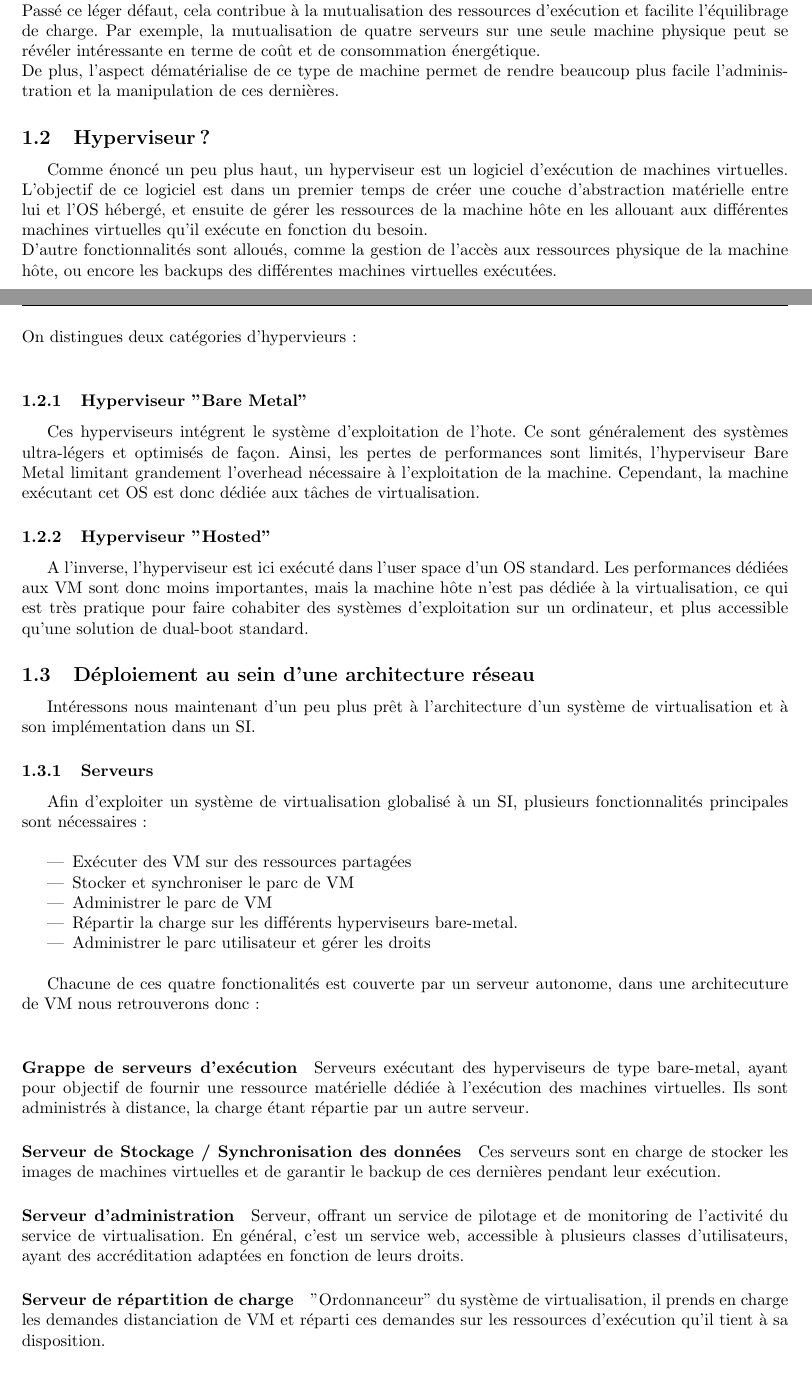
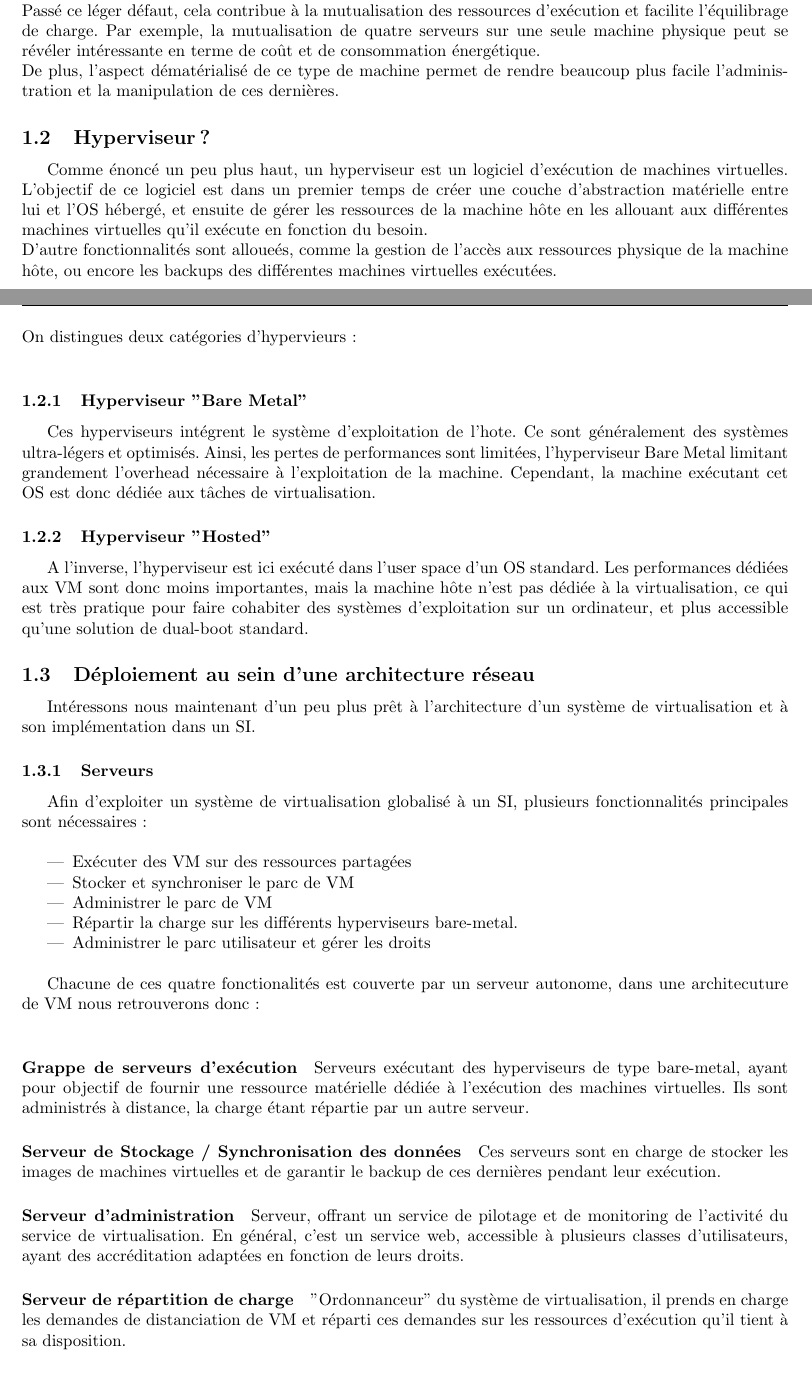
Before and after one commit to Arossius/PDC9-TechnoPedago, a LaTeX paper (EtudeExistant/Existant.tex, which reads EtudeExistant/Analyse.tex): two parts of pages 3 and 4 of 6, joined at a grey line, cut so that both start at the same text. Compiled offline with pdfLaTeX.

Commit message:
Corrections sur le document de l'etude de l'existant

```diff
--- a/EtudeExistant/Analyse.tex
+++ b/EtudeExistant/Analyse.tex
@@ -28,17 +28,17 @@ Le principe de fonctionnement est relativement simple : \\
 
 A première vue, l'introduction d'une couche intermédiaire entre l'OS et le matériel peut être vue comme une source de complexité supplémentaire et donc un overhead certain. Cela est de moins en moins vrai compte tenu des différentes technologies d'hyperviseurs, l'intégration et l'optimisation de ces derniers allant jusqu'à la microprogramation des processeurs actuels.\\
 Passé ce léger défaut, cela contribue à la mutualisation des ressources d'exécution et facilite l'équilibrage de charge. Par exemple, la mutualisation de quatre serveurs sur une seule machine physique peut se révéler intéressante en terme de coût et de consommation énergétique.\\
-De plus, l'aspect dématérialise de ce type de machine permet de rendre beaucoup plus facile l'administration et la manipulation de ces dernières.
+De plus, l'aspect dématérialisé de ce type de machine permet de rendre beaucoup plus facile l'administration et la manipulation de ces dernières.
 
 \subsection{Hyperviseur ?}
 
 Comme énoncé un peu plus haut, un hyperviseur est un logiciel d'exécution de machines virtuelles. L'objectif de ce logiciel est dans un premier temps de créer une couche d'abstraction matérielle entre lui et l'OS hébergé, et ensuite de gérer les ressources de la machine hôte en les allouant aux différentes machines virtuelles qu'il exécute en fonction du besoin.\\
-D'autre fonctionnalités sont alloués, comme la gestion de l'accès aux ressources physique de la machine hôte, ou encore les backups des différentes machines virtuelles exécutées.\\
+D'autre fonctionnalités sont alloueés, comme la gestion de l'accès aux ressources physique de la machine hôte, ou encore les backups des différentes machines virtuelles exécutées.\\
 On distingues deux catégories d'hypervieurs :\\
 
 \subsubsection{Hyperviseur "Bare Metal"}
 
-Ces hyperviseurs intégrent le système d'exploitation de l'hote. Ce sont généralement des systèmes ultra-légers et optimisés de façon. Ainsi, les pertes de performances sont limités, l'hyperviseur Bare Metal limitant grandement l'overhead nécessaire à l'exploitation de la machine. Cependant, la machine exécutant cet OS est donc dédiée aux tâches de virtualisation.
+Ces hyperviseurs intégrent le système d'exploitation de l'hote. Ce sont généralement des systèmes ultra-légers et optimisés. Ainsi, les pertes de performances sont limitées, l'hyperviseur Bare Metal limitant grandement l'overhead nécessaire à l'exploitation de la machine. Cependant, la machine exécutant cet OS est donc dédiée aux tâches de virtualisation.
 
 \subsubsection{Hyperviseur "Hosted"}
 
@@ -68,7 +68,7 @@ Chacune de ces quatre fonctionalités est couverte par un serveur autonome, dans
 \paragraph{Serveur d'administration} Serveur, offrant un service de pilotage et de monitoring de l'activité du service de virtualisation. En général, c'est un service web, accessible à plusieurs classes d'utilisateurs, ayant des accréditation adaptées en fonction de leurs droits.
 
 \paragraph{Serveur de répartition de charge}
-"Ordonnanceur" du système de virtualisation, il prends en charge les demandes distanciation de VM et réparti ces demandes sur les ressources d'exécution qu'il tient à sa disposition.
+"Ordonnanceur" du système de virtualisation, il prends en charge les demandes de distanciation de VM et réparti ces demandes sur les ressources d'exécution qu'il tient à sa disposition.
 
 \paragraph{Serveur d'authentification}
 Point d'entrée au service, ce serveur se charge de vérifier l'identité des différents clients effectuant une demande de connexion au service de VM, via par exemple le raccordement à un annuaire LDAP.
```
Also changed, not shown: EtudeExistant/Analyse.tex (6 more changed lines).
